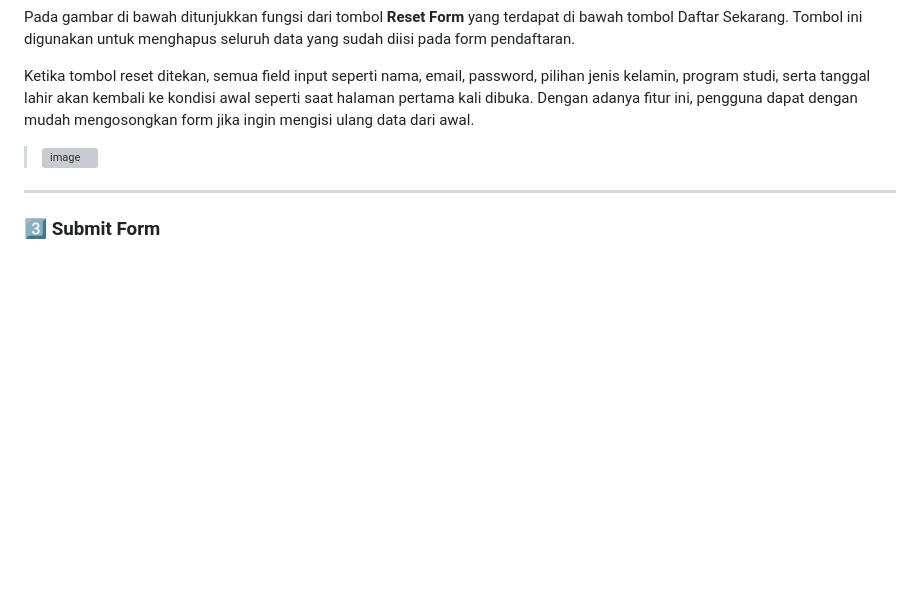
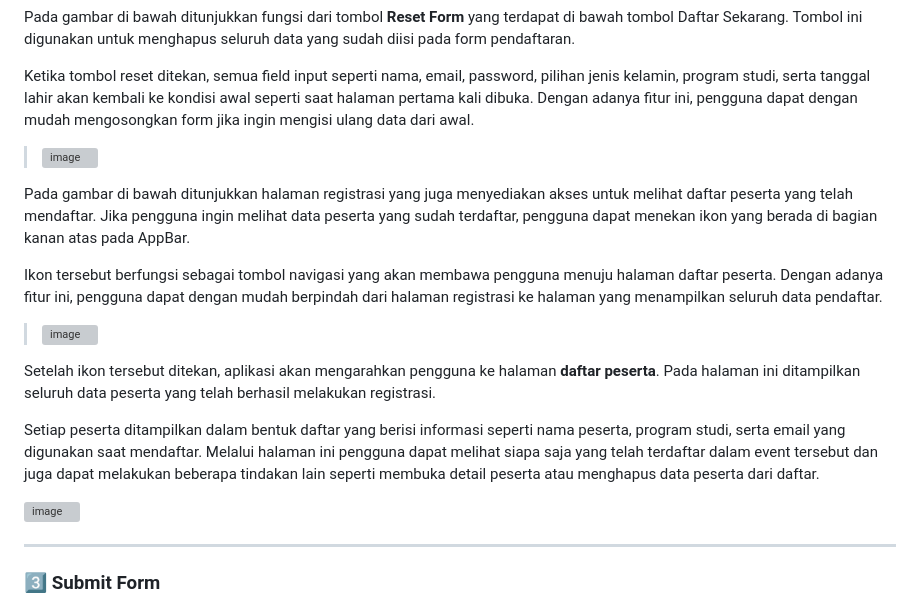
Before and after one commit to Zahraramadhani014/2409116014_Zahraturramadhani_Tugas5, a Markdown page: README.md, the part around the change. GitHub-like rendering; blank space fills up the shorter version; grey boxes are pictures that could not be loaded.

```diff
--- a/README.md
+++ b/README.md
@@ -166,6 +166,18 @@ Ketika tombol reset ditekan, semua field input seperti nama, email, password, pi
 
 ><img width="1919" height="1138" alt="image" src="https://github.com/user-attachments/assets/7accf7c7-bc77-4de9-9657-c4070a849191" />
 
+Pada gambar di bawah ditunjukkan halaman registrasi yang juga menyediakan akses untuk melihat daftar peserta yang telah mendaftar. Jika pengguna ingin melihat data peserta yang sudah terdaftar, pengguna dapat menekan ikon yang berada di bagian kanan atas pada AppBar.
+
+Ikon tersebut berfungsi sebagai tombol navigasi yang akan membawa pengguna menuju halaman daftar peserta. Dengan adanya fitur ini, pengguna dapat dengan mudah berpindah dari halaman registrasi ke halaman yang menampilkan seluruh data pendaftar.
+
+><img width="1600" height="952" alt="image" src="https://github.com/user-attachments/assets/660bbf8d-b1c8-4b09-a4aa-c8d3fa646917" />
+
+Setelah ikon tersebut ditekan, aplikasi akan mengarahkan pengguna ke halaman **daftar peserta**. Pada halaman ini ditampilkan seluruh data peserta yang telah berhasil melakukan registrasi.
+
+Setiap peserta ditampilkan dalam bentuk daftar yang berisi informasi seperti nama peserta, program studi, serta email yang digunakan saat mendaftar. Melalui halaman ini pengguna dapat melihat siapa saja yang telah terdaftar dalam event tersebut dan juga dapat melakukan beberapa tindakan lain seperti membuka detail peserta atau menghapus data peserta dari daftar.
+
+<img width="1919" height="1142" alt="image" src="https://github.com/user-attachments/assets/20df40d8-a6c8-4298-8d35-8e50aeef4031" />
+
 ---
 
 ### 3️⃣ Submit Form
```
